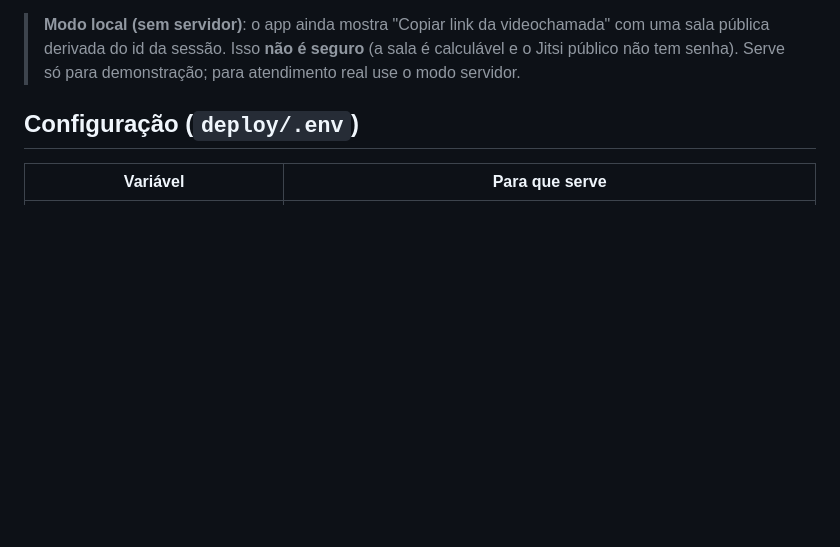
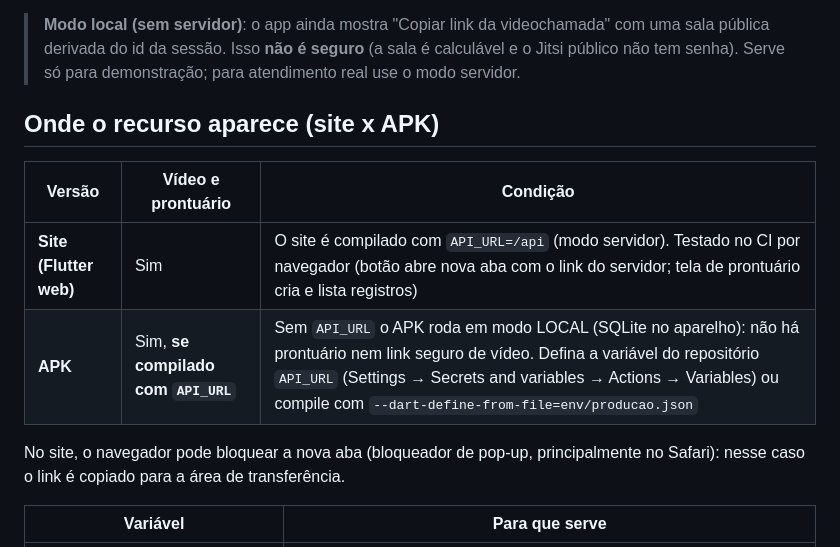
Before and after one commit to gomesjoaovitor622-svg/mente-saudavel, a Markdown page: docs/VIDEO.md, the part around the change. Drawn GitHub-style; blank space fills up the shorter version.

Commit message:
Docs: onde vídeo e prontuário aparecem (site x APK)
Co-Authored-By: Claude Sonnet 5.5 <noreply@anthropic.com>
Claude-Session: https://claude.ai/code/session_01E2HjdBztyQv2gnizSH6q4s

```diff
--- a/docs/VIDEO.md
+++ b/docs/VIDEO.md
@@ -17,7 +17,14 @@ Segurança:
 
 > **Modo local (sem servidor)**: o app ainda mostra "Copiar link da videochamada" com uma sala pública derivada do id da sessão. Isso **não é seguro** (a sala é calculável e o Jitsi público não tem senha). Serve só para demonstração; para atendimento real use o modo servidor.
 
-## Configuração (`deploy/.env`)
+## Onde o recurso aparece (site x APK)
+| Versão | Vídeo e prontuário | Condição |
+|---|---|---|
+| **Site (Flutter web)** | Sim | O site é compilado com `API_URL=/api` (modo servidor). Testado no CI por navegador (botão abre nova aba com o link do servidor; tela de prontuário cria e lista registros) |
+| **APK** | Sim, **se compilado com `API_URL`** | Sem `API_URL` o APK roda em modo LOCAL (SQLite no aparelho): não há prontuário nem link seguro de vídeo. Defina a variável do repositório `API_URL` (Settings → Secrets and variables → Actions → Variables) ou compile com `--dart-define-from-file=env/producao.json` |
+
+No site, o navegador pode bloquear a nova aba (bloqueador de pop-up, principalmente no Safari): nesse caso o link é copiado para a área de transferência.
+
 | Variável | Para que serve |
 |---|---|
 | `VIDEO_DOMAIN` | Domínio do SEU servidor Jitsi, ex.: `video.seudominio.com.br` (vazio = recurso desligado) |
```
